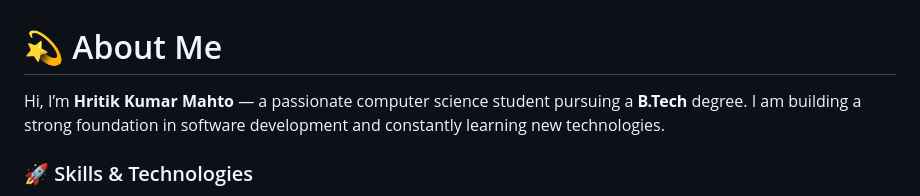
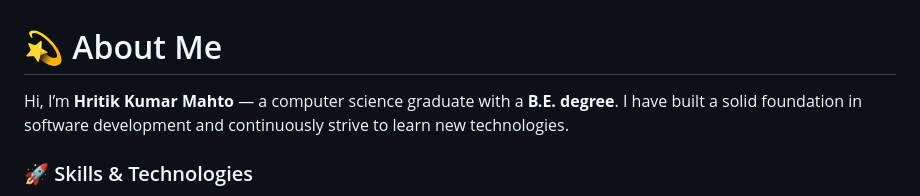
Before and after one commit to Hritikkumarmahto/Hritikkumarmahto, a Markdown page: README.md, the part around the change. Drawn GitHub-style.

```diff
--- a/README.md
+++ b/README.md
@@ -1,6 +1,6 @@
 # 💫 About Me
 
-Hi, I’m **Hritik Kumar Mahto** — a passionate computer science student pursuing a **B.Tech** degree. I am building a strong foundation in software development and constantly learning new technologies.
+Hi, I’m **Hritik Kumar Mahto** — a computer science graduate with a **B.E. degree**. I have built a solid foundation in software development and continuously strive to learn new technologies.
 
 ### 🚀 Skills & Technologies
 - Programming Languages: **Java (currently learning), Python, C++**
```
